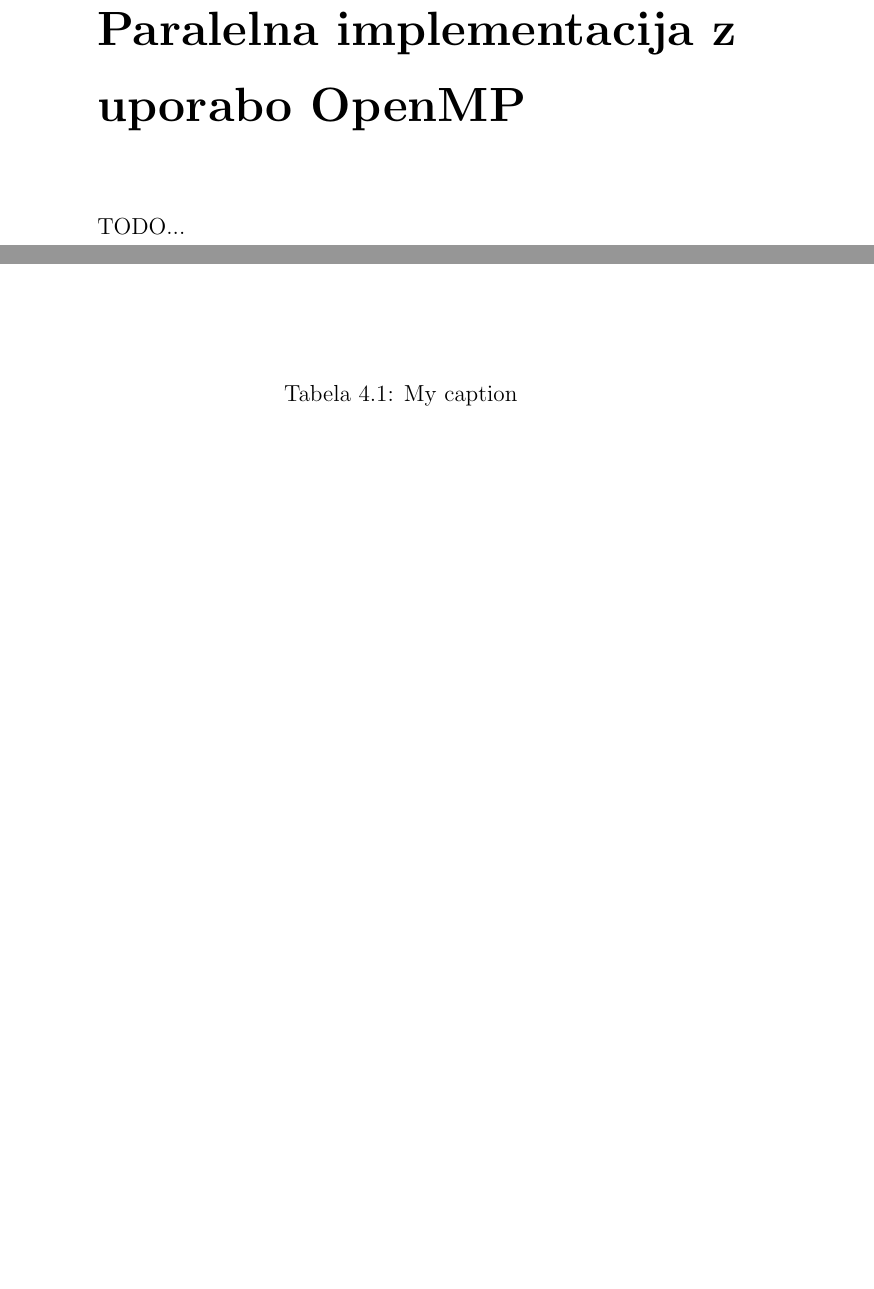
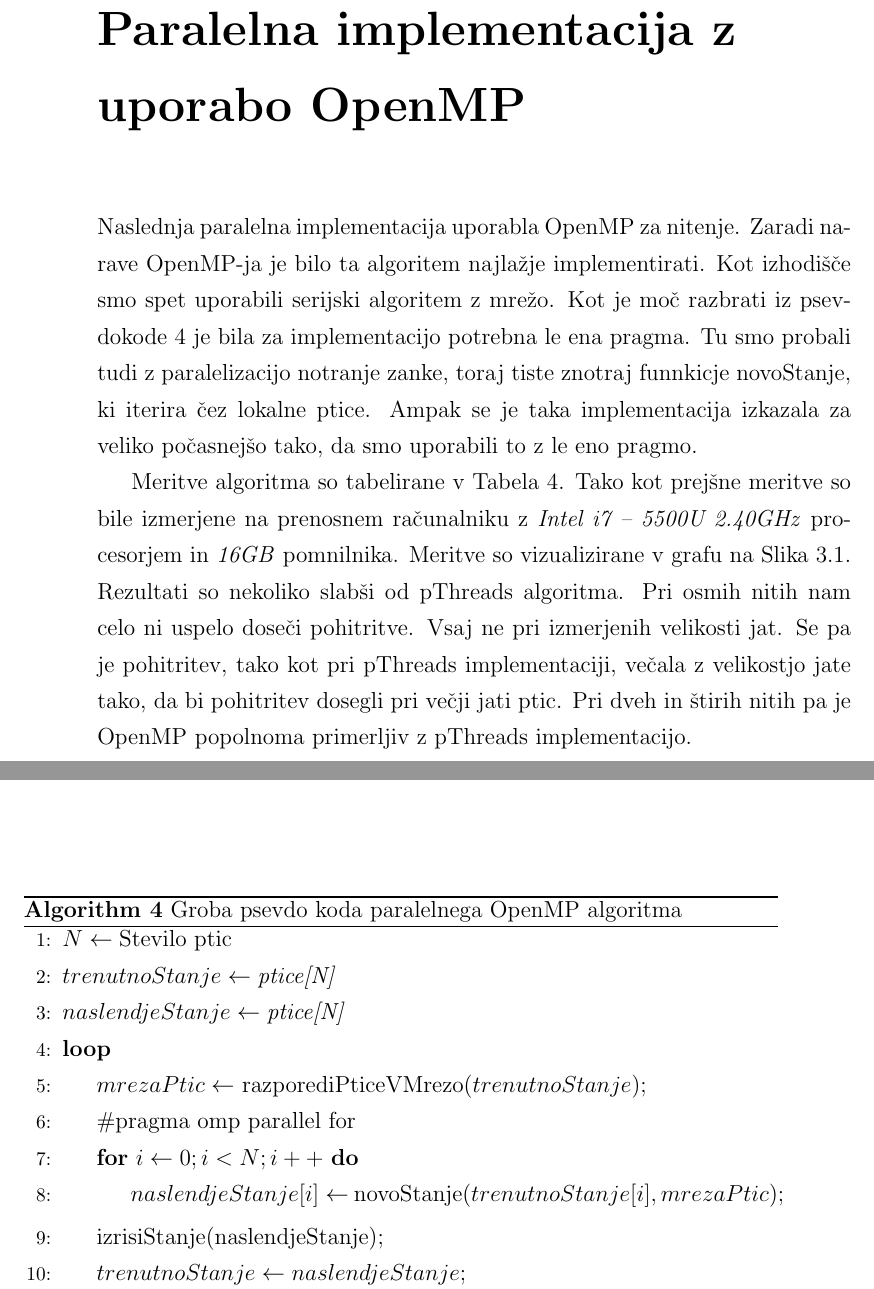
Before and after one commit to lukaprijatelj/flocking_simulation, a LaTeX book (report/vzorec_dip_Seminar.tex): two parts of pages 17 and 18 of 28, joined at a grey line, cut so that both start at the same text, the shorter picture padded with empty space. Compiled offline with pdfLaTeX.

Commit message:
openmp done, fixed table width and graph width

```diff
--- a/report/vzorec_dip_Seminar.tex
+++ b/report/vzorec_dip_Seminar.tex
@@ -409,12 +409,31 @@
 
 \chapter{Paralelna implementacija z uporabo OpenMP}
 \label{ch3}
-TODO...
+Naslednja paralelna implementacija uporabla OpenMP za nitenje. Zaradi narave OpenMP-ja je bilo ta algoritem najlažje implementirati. Kot izhodišče smo spet uporabili serijski algoritem z mrežo. Kot je moč razbrati iz psevdokode~\ref{openmp_pseudo_code} je bila za implementacijo potrebna le ena pragma. Tu smo probali tudi z paralelizacijo notranje zanke, toraj tiste znotraj funnkicje novoStanje, ki iterira čez lokalne ptice. Ampak se je taka implementacija izkazala za veliko počasnejšo tako, da smo uporabili to z le eno pragmo.
+
+Meritve algoritma so tabelirane v Tabela~\ref{tabela_meritev_openmp}. Tako kot prejšne meritve so bile izmerjene na prenosnem računalniku z \textit{Intel i7 – 5500U 2.40GHz} procesorjem in \textit{16GB} pomnilnika. Meritve so vizualizirane v grafu na Slika~\ref{img:graf_pthreads}. Rezultati so nekoliko slabši od pThreads algoritma. Pri osmih nitih nam celo ni uspelo doseči pohitritve. Vsaj ne pri izmerjenih velikosti jat. Se pa je pohitritev, tako kot pri pThreads implementaciji, večala z velikostjo jate tako, da bi pohitritev dosegli pri večji jati ptic. Pri dveh in štirih nitih pa je OpenMP popolnoma primerljiv z pThreads implementacijo.
+
+\begin{algorithm}
+\caption{Groba psevdo koda paralelnega OpenMP algoritma}\label{openmp_pseudo_code}
+\begin{algorithmic}[1]
+\State $N \gets \text{Stevilo ptic}$
+\State $trenutnoStanje \gets \textit{ptice[N]}$
+\State $naslendjeStanje \gets \textit{ptice[N]}$
+\Loop
+\State $mrezaPtic \gets$ razporediPticeVMrezo($trenutnoStanje);$
+\State \#pragma omp parallel for
+\For{$i \gets 0; i < N; i++$}
+\State $naslendjeStanje[i] \gets$ novoStanje($trenutnoStanje[i], mrezaPtic);$
+\EndFor
+\State izrisiStanje(naslendjeStanje);
+\State $trenutnoStanje \gets naslendjeStanje;$
+\EndLoop
+\end{algorithmic}
+\end{algorithm}
 
 \begin{table}[]
 \centering
-\caption{My caption}
-\label{my-label}
+\label{tabela_meritev_openmp}
 \resizebox{\textwidth}{!}{%
 \begin{tabular}{l|l|lll|lll|lll|}
 \cline{2-11}
```
Also changed, not shown: report/images/graf_opencl.png, report/vzorec_dip_Seminar.pdf, report/vzorec_dip_Seminar.tex (15 more changed lines), 6 other files.
